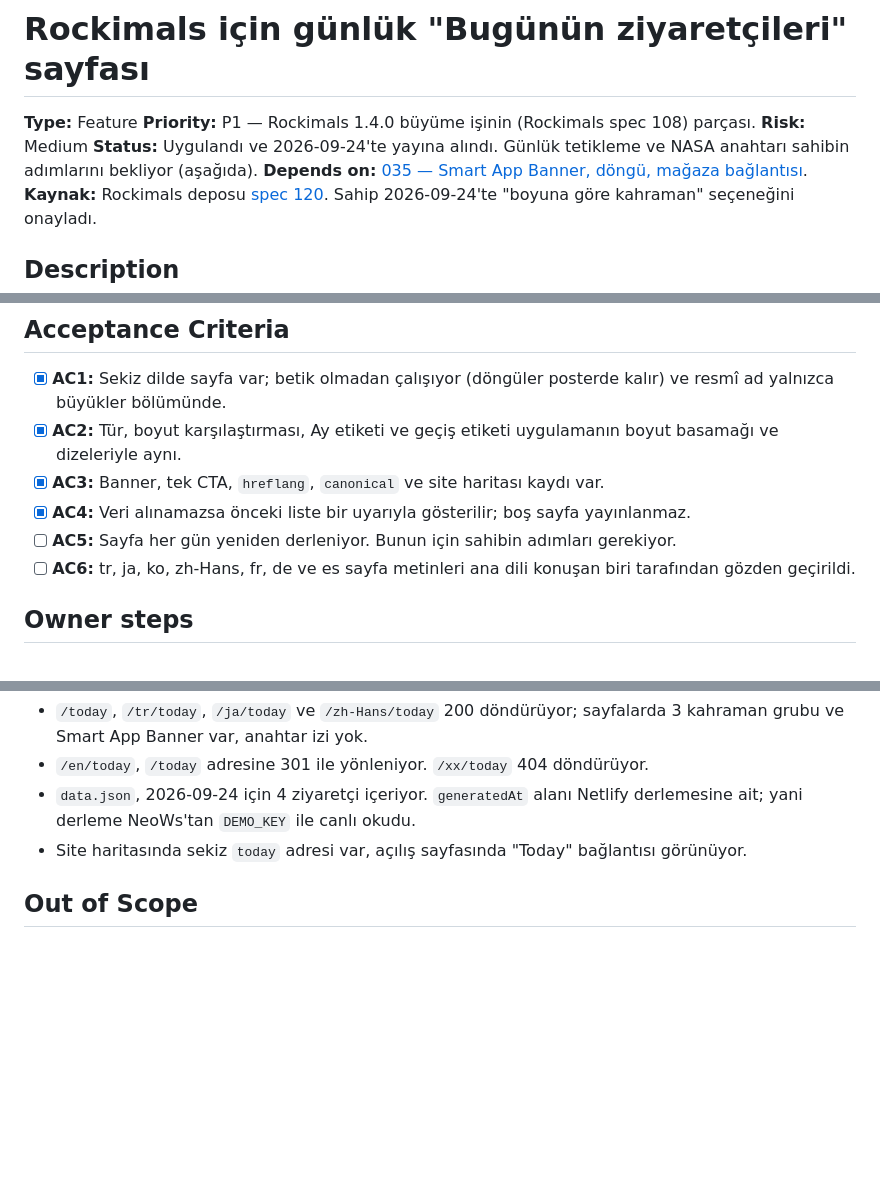
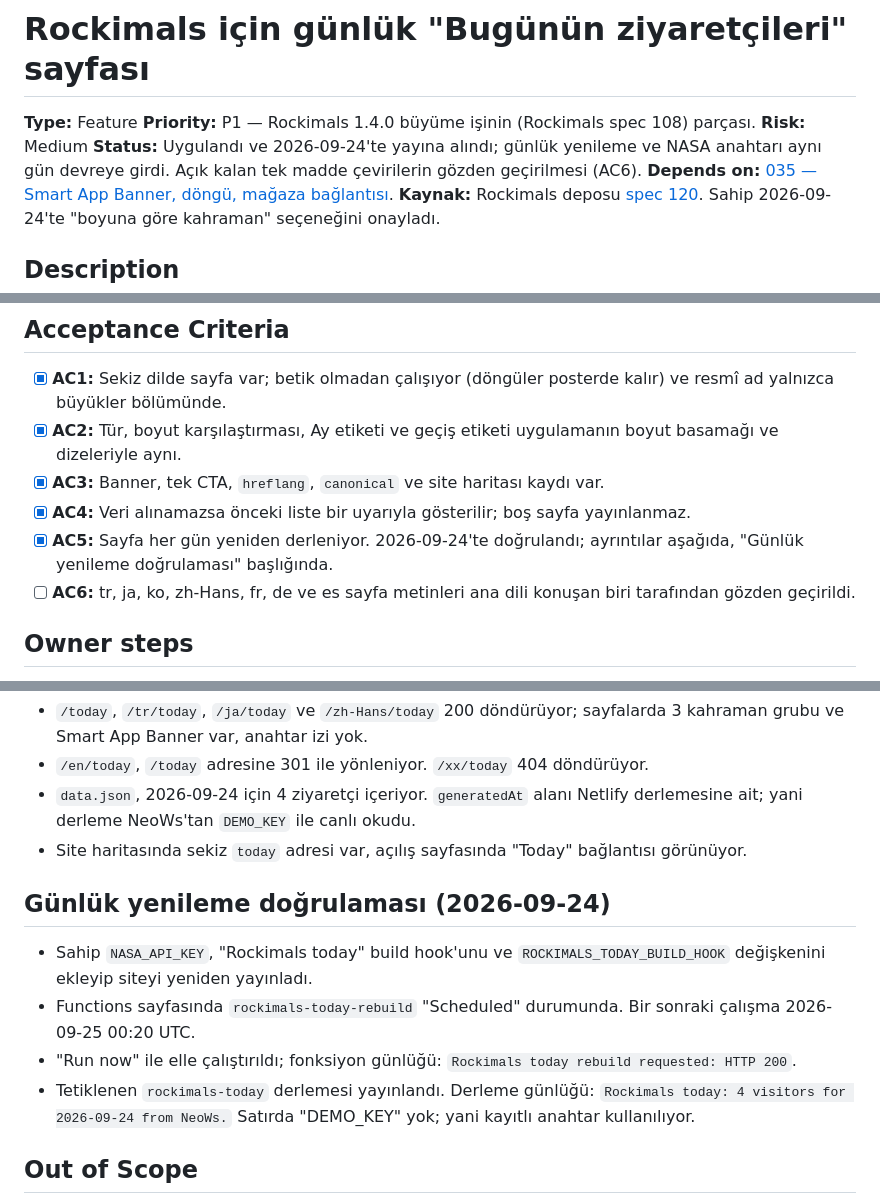
Before and after one commit to duniaops/duniaops, a Markdown page: specs/036-rockimals-daily-today-page.md, 3 parts joined by grey strips. GitHub-like rendering; blank space fills up the shorter version.

Commit message:
docs(rockimals): record the verified daily today rebuild
Co-Authored-By: Claude Opus 5.5 <noreply@anthropic.com>

```diff
--- a/specs/036-rockimals-daily-today-page.md
+++ b/specs/036-rockimals-daily-today-page.md
@@ -3,7 +3,7 @@
 **Type:** Feature
 **Priority:** P1 — Rockimals 1.4.0 büyüme işinin (Rockimals spec 108) parçası.
 **Risk:** Medium
-**Status:** Uygulandı ve 2026-09-24'te yayına alındı. Günlük tetikleme ve NASA anahtarı sahibin adımlarını bekliyor (aşağıda).
+**Status:** Uygulandı ve 2026-09-24'te yayına alındı; günlük yenileme ve NASA anahtarı aynı gün devreye girdi. Açık kalan tek madde çevirilerin gözden geçirilmesi (AC6).
 **Depends on:** [035 — Smart App Banner, döngü, mağaza bağlantısı](035-rockimals-smart-banner-hero-loop-and-store-links.md).
 **Kaynak:** Rockimals deposu [spec 120](../../rockimals/specs/120-daily-todays-rockimals-web-page.md). Sahip 2026-09-24'te "boyuna göre kahraman" seçeneğini onayladı.
 
@@ -74,7 +74,7 @@
 - [x] **AC2:** Tür, boyut karşılaştırması, Ay etiketi ve geçiş etiketi uygulamanın boyut basamağı ve dizeleriyle aynı.
 - [x] **AC3:** Banner, tek CTA, `hreflang`, `canonical` ve site haritası kaydı var.
 - [x] **AC4:** Veri alınamazsa önceki liste bir uyarıyla gösterilir; boş sayfa yayınlanmaz.
-- [ ] **AC5:** Sayfa her gün yeniden derleniyor. Bunun için sahibin adımları gerekiyor.
+- [x] **AC5:** Sayfa her gün yeniden derleniyor. 2026-09-24'te doğrulandı; ayrıntılar aşağıda, "Günlük yenileme doğrulaması" başlığında.
 - [ ] **AC6:** tr, ja, ko, zh-Hans, fr, de ve es sayfa metinleri ana dili konuşan biri tarafından gözden geçirildi.
 
 ## Owner steps
@@ -104,6 +104,13 @@ Hepsi duniaops.com'un Netlify sitesinde; GitHub'da bir şey gerekmez.
 - `data.json`, 2026-09-24 için 4 ziyaretçi içeriyor. `generatedAt` alanı Netlify derlemesine ait; yani derleme NeoWs'tan `DEMO_KEY` ile canlı okudu.
 - Site haritasında sekiz `today` adresi var, açılış sayfasında "Today" bağlantısı görünüyor.
 
+## Günlük yenileme doğrulaması (2026-09-24)
+
+- Sahip `NASA_API_KEY`, "Rockimals today" build hook'unu ve `ROCKIMALS_TODAY_BUILD_HOOK` değişkenini ekleyip siteyi yeniden yayınladı.
+- Functions sayfasında `rockimals-today-rebuild` "Scheduled" durumunda. Bir sonraki çalışma 2026-09-25 00:20 UTC.
+- "Run now" ile elle çalıştırıldı; fonksiyon günlüğü: `Rockimals today rebuild requested: HTTP 200`.
+- Tetiklenen `rockimals-today` derlemesi yayınlandı. Derleme günlüğü: `Rockimals today: 4 visitors for 2026-09-24 from NeoWs.` Satırda "DEMO_KEY" yok; yani kayıtlı anahtar kullanılıyor.
+
 ## Out of Scope
 
 - Geçmiş günlerin arşiv sayfaları.
```
